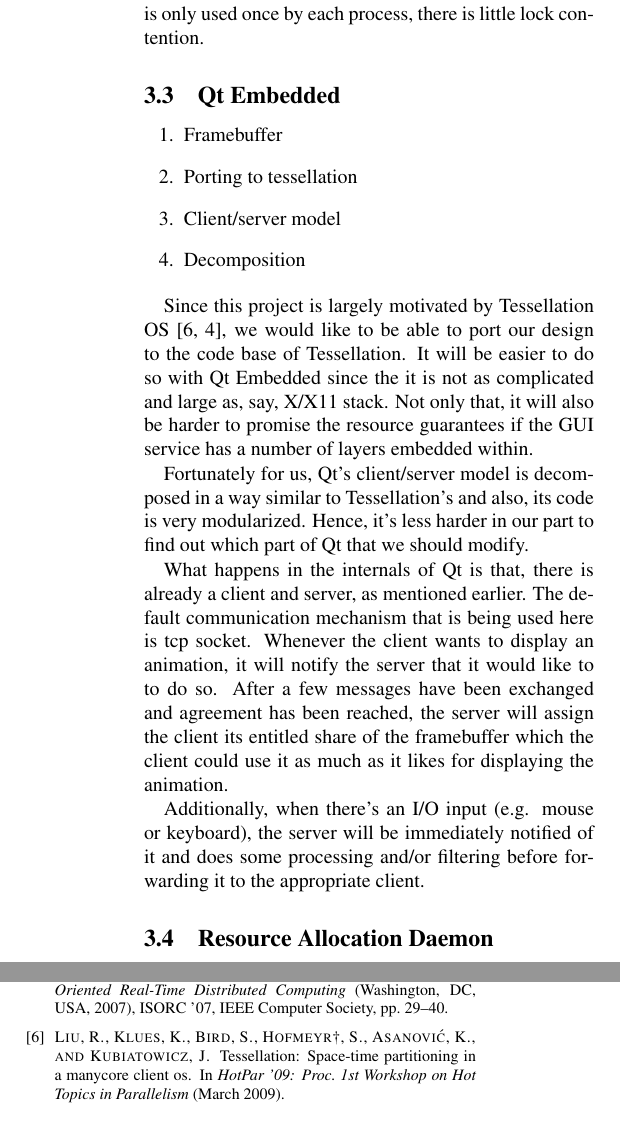
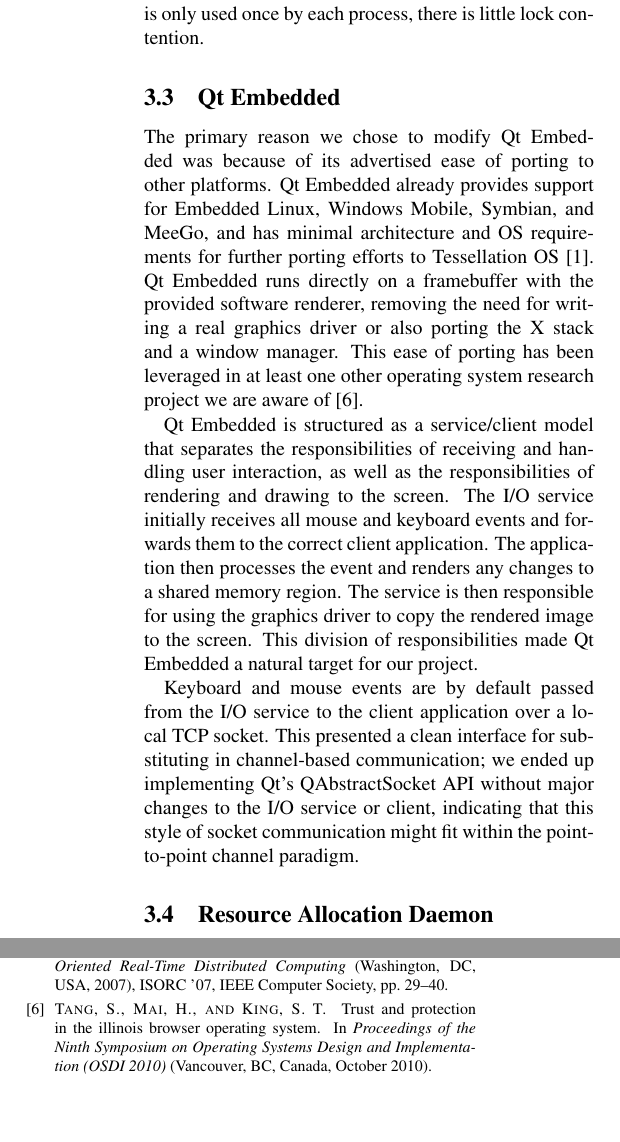
Before and after one commit to umbrant/cs262-paper, a LaTeX document (template.tex): two parts of the columns of pages 2 and 4 of 5, joined at a grey line, cut so that both start at the same text. Compiled offline with pdfLaTeX; a LaTeX package or settings file that is missing is left out.

Commit message:
Qt Embbedded implementation section written

```diff
--- a/template.tex
+++ b/template.tex
@@ -109,20 +109,13 @@
 There is a slight chicken and egg problem here, since an application needs to already have a channel open to the nameserver before it can request channels to be opened. This is handled by reserving a globally known channel purely for this initialization step; applications will get a lock, inform the nameserver of its presence, wait for the nameserver to allocate a new channel for the two of them, and then unlock and continue communication on the new channel. Since this initialization channel is only used once by each process, there is little lock contention.
 
 \subsection{Qt Embedded}
-\begin{enumerate}
-\item Framebuffer
-\item Porting to tessellation
-\item Client/server model
-\item Decomposition
-\end{enumerate}
 
-Since this project is largely motivated by Tessellation OS~\cite{liu09tessellation, tessellation-hotpar10}, we would like to be able to port our design to the code base of Tessellation. It will be easier to do so with Qt Embedded since the it is not as complicated and large as, say, X/X11 stack. Not only that, it will also be harder to promise the resource guarantees if the GUI service has a number of layers embedded within.
+The primary reason we chose to modify Qt Embedded was because of its advertised ease of porting to other platforms. Qt Embedded already provides support for Embedded Linux, Windows Mobile, Symbian, and MeeGo, and has minimal architecture and OS requirements for further porting efforts to Tessellation OS~\cite{qtembedded}.
+ Qt Embedded runs directly on a framebuffer with the provided software renderer, removing the need for writing a real graphics driver or also porting the X stack and a window manager. This ease of porting has been leveraged in at least one other operating system research project we are aware of~\cite{ibos}.
 
-Fortunately for us, Qt's client/server model is decomposed in a way similar to Tessellation's and also, its code is very modularized. Hence, it's less harder in our part to find out which part of Qt that we should modify.
+Qt Embedded is structured as a service/client model that separates the responsibilities of receiving and handling user interaction, as well as the responsibilities of rendering and drawing to the screen. The I/O service initially receives all mouse and keyboard events and forwards them to the correct client application. The application then processes the event and renders any changes to a shared memory region. The service is then responsible for using the graphics driver to copy the rendered image to the screen. This division of responsibilities made Qt Embedded a natural target for our project.
 
-What happens in the internals of Qt is that, there is already a client and server, as mentioned earlier. The default communication mechanism that is being used here is tcp socket. Whenever the client wants to display an animation, it will notify the server that it would like to to do so. After a few messages have been exchanged and agreement has been reached, the server will assign the client its entitled share of the framebuffer which the client could use it as much as it likes for displaying the animation.
-
-Additionally, when there's an I/O input (e.g. mouse or keyboard), the server will be immediately notified of it and does some processing and/or filtering before forwarding it to the appropriate client.
+Keyboard and mouse events are by default passed from the I/O service to the client application over a local TCP socket. This presented a clean interface for substituting in channel-based communication; we ended up implementing Qt's QAbstractSocket API without major changes to the I/O service or client, indicating that this style of socket communication might fit within the point-to-point channel paradigm.
 
 \subsection{Resource Allocation Daemon}
 
@@ -148,7 +141,7 @@
 
 The test harness used was a commodity desktop PC with a quad core Intel i7-870 processor clocked at 2.93 GHz and 4GB of RAM. Hyperthreading, Turbo Boost, and power saving states were all disabled to normalize the performance of the CPU cores. Loaded conditions were simulated by running 128 CPU-bound background threads. This number is somewhat arbitrary, but a lower or higher number of threads would likely result in a proportional change without effecting the meaning of our results.
 
-We encountered difficulties in getting both the modified and unmodified version of Qt to run correctly on an actual framebuffer. As a substitute, all tests were run on the Qt Embedded virtual framebuffer, an X11 application. This means there are additional layers of software, such as X11 and the WM, that interpose between user input and the I/O server. However, our timings are done above these layers, and we believe that this favors neither the unmodified nor channels-based version of Qt.
+We encountered difficulties in getting both the modified and unmodified version of Qt to run correctly on an actual framebuffer. As a substitute, all tests were run on the Qt Embedded virtual framebuffer, an X11 application. This means there are additional layers of software, such as X11 and the WM, that interpose between user input and the I/O service. However, our timings are done above these layers, and we believe that this favors neither the unmodified nor channels-based version of Qt.
 
 \subsection{Channels}
 
```
Also changed, not shown: bibliography.bib (+15 -0 lines), template.tex (14 more changed lines).
